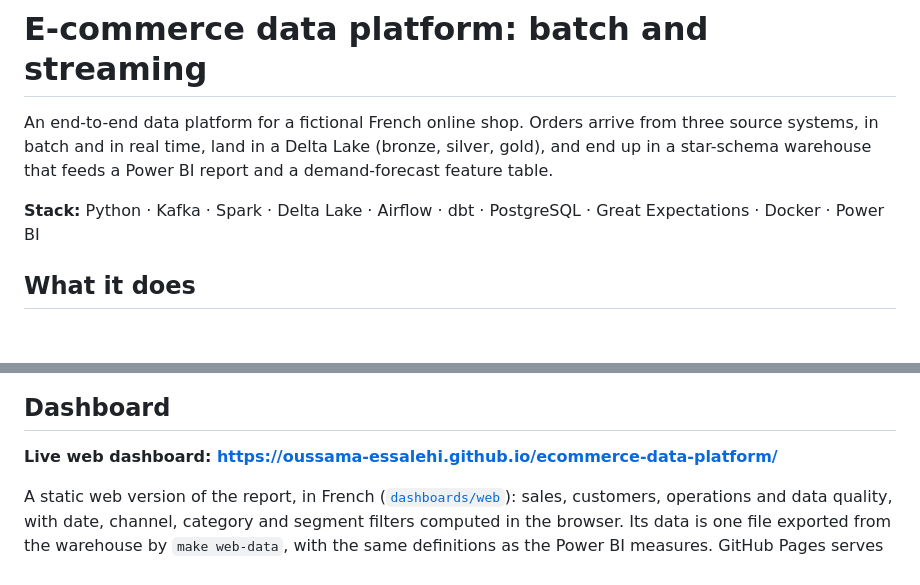
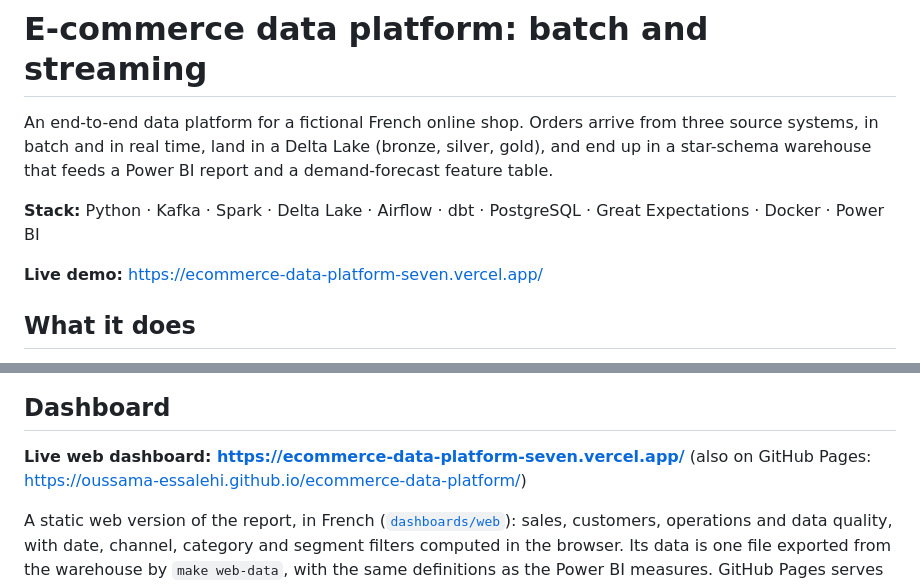
Before and after one commit to Oussama-essalehi/ecommerce-data-platform, a Markdown page: README.md, 2 parts joined by grey strips. Rendered like a GitHub page; blank space fills up the shorter version.

Commit message:
web link

```diff
--- a/README.md
+++ b/README.md
@@ -6,6 +6,8 @@ from three source systems, in batch and in real time, land in a Delta Lake
 Power BI report and a demand-forecast feature table.
 
 **Stack:** Python · Kafka · Spark · Delta Lake · Airflow · dbt · PostgreSQL · Great Expectations · Docker · Power BI
+
+**Live demo:** https://ecommerce-data-platform-seven.vercel.app/
 
 ## What it does
 
@@ -50,7 +52,8 @@ flowchart LR
 
 ## Dashboard
 
-**Live web dashboard: https://oussama-essalehi.github.io/ecommerce-data-platform/**
+**Live web dashboard: https://ecommerce-data-platform-seven.vercel.app/**
+(also on GitHub Pages: https://oussama-essalehi.github.io/ecommerce-data-platform/)
 
 A static web version of the report, in French ([`dashboards/web`](dashboards/web)): sales, customers,
 operations and data quality, with date, channel, category and segment filters computed in the
```
